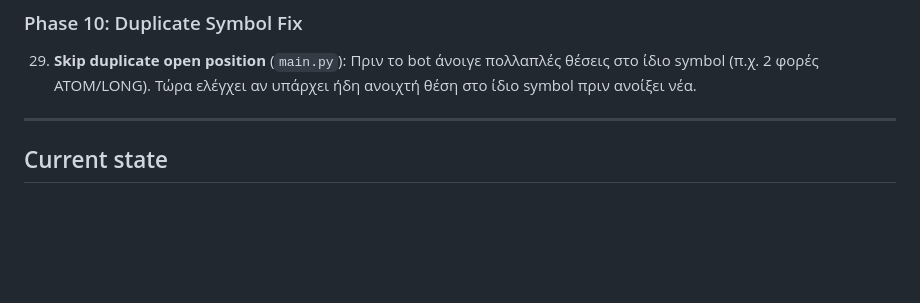
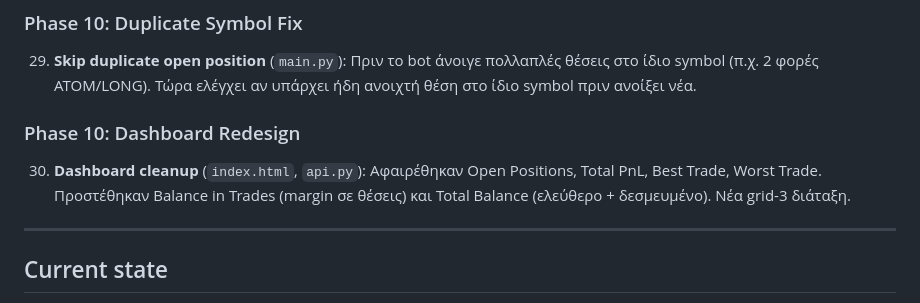
Before and after one commit to trading-bot-omirus/okx, a Markdown page: README_AI.md, the part around the change. GitHub-like rendering; blank space fills up the shorter version.

Commit message:
update README with dashboard changes

```diff
--- a/README_AI.md
+++ b/README_AI.md
@@ -96,6 +96,9 @@ This file tells a new AI assistant everything it needs to know to continue worki
 ### Phase 10: Duplicate Symbol Fix
 29. **Skip duplicate open position** (`main.py`): Πριν το bot άνοιγε πολλαπλές θέσεις στο ίδιο symbol (π.χ. 2 φορές ATOM/LONG). Τώρα ελέγχει αν υπάρχει ήδη ανοιχτή θέση στο ίδιο symbol πριν ανοίξει νέα.
 
+### Phase 10: Dashboard Redesign
+30. **Dashboard cleanup** (`index.html`, `api.py`): Αφαιρέθηκαν Open Positions, Total PnL, Best Trade, Worst Trade. Προστέθηκαν Balance in Trades (margin σε θέσεις) και Total Balance (ελεύθερο + δεσμευμένο). Νέα grid-3 διάταξη.
+
 ---
 
 ## Current state
```
